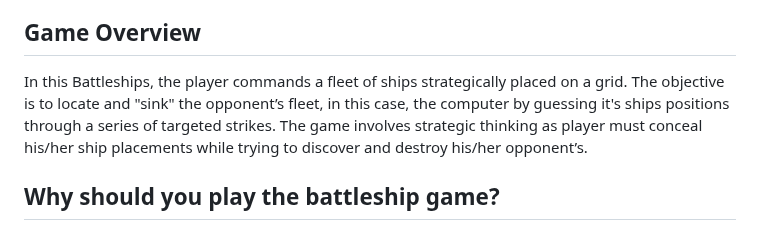
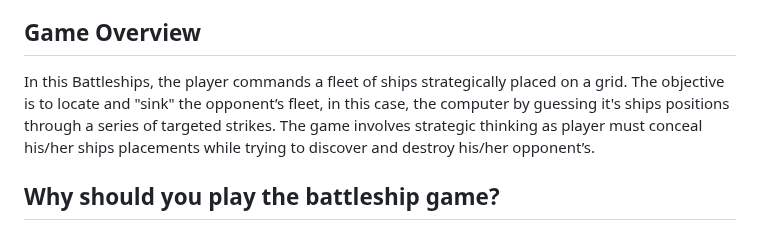
Before and after one commit to yohannes2025/project3, a Markdown page: README.md, the part around the change. Rendered like a GitHub page.

```diff
--- a/README.md
+++ b/README.md
@@ -3,7 +3,7 @@ Battleships, also known simply as Battleship, is a classic two-player strategy g
 
 ## Game Overview
 
-In this Battleships, the player commands a fleet of ships strategically placed on a grid. The objective is to locate and "sink" the opponent’s fleet, in this case, the computer by guessing it's ships positions through a series of targeted strikes. The game involves strategic thinking as player must conceal his/her ship placements while trying to discover and destroy his/her opponent’s.
+In this Battleships, the player commands a fleet of ships strategically placed on a grid. The objective is to locate and "sink" the opponent’s fleet, in this case, the computer by guessing it's ships positions through a series of targeted strikes. The game involves strategic thinking as player must conceal his/her ships placements while trying to discover and destroy his/her opponent’s.
 
 ## Why should you play the battleship game?
 Battleships is more than just a game-it's a test of strategy, anticipation, and patience. Its simplicity makes it accessible, while its depth keeps players coming back for more. Whether played on paper, a game board, or digitally, it remains an enduring favorite in family game nights and competitive play.
```
